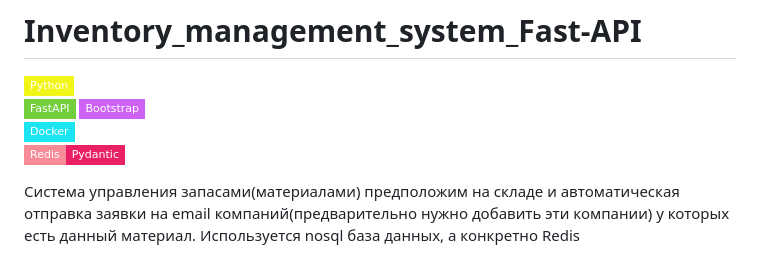
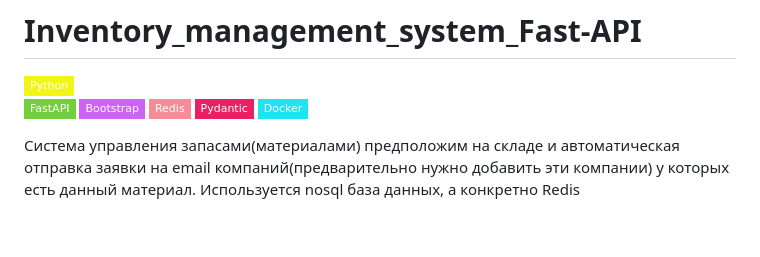
Before and after one commit to Victor-Krupeichenko/Inventory_management_system, a Markdown page: README.md, the part around the change. Drawn GitHub-style; badges without logos; blank space fills up the shorter version.

```diff
--- a/README.md
+++ b/README.md
@@ -2,8 +2,8 @@
 ![Python](https://img.shields.io/badge/-Python-f1f518?style=flat-square&logo=python)
 ![FastAPI](https://img.shields.io/badge/-FastAPI-74cf3c?style=flat-square&logo=fastapi)
 ![Bootstrap](https://img.shields.io/badge/-Bootstrap-ce62f5?style=flat-square&logo=bootstrap)
+![Redis](https://img.shields.io/badge/-Redis-f78b97?style=flat-square&logo=redis) ![Pydantic](https://img.shields.io/badge/-Pydantic-E92063?style=flat-square&logo=Pydantic)
 ![Docker](https://img.shields.io/badge/-Docker-1de4f2?style=flat-square&logo=docker)
-![Redis](https://img.shields.io/badge/-Redis-f78b97?style=flat-square&logo=redis)![Pydantic](https://img.shields.io/badge/-Pydantic-E92063?style=flat-square&logo=Pydantic)
 
 
 Система управления запасами(материалами) предположим на складе
```
